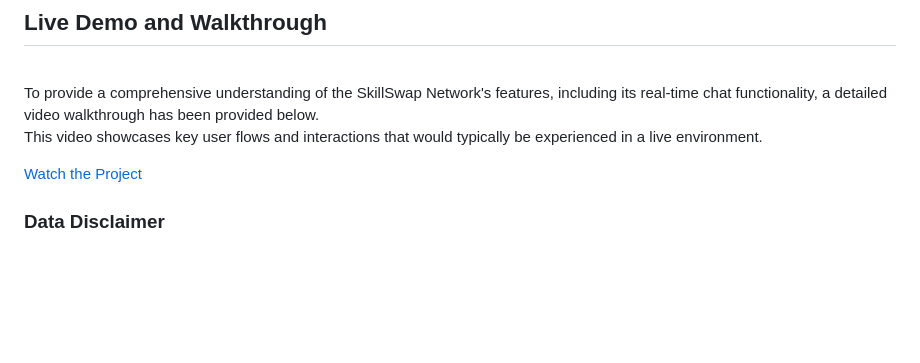
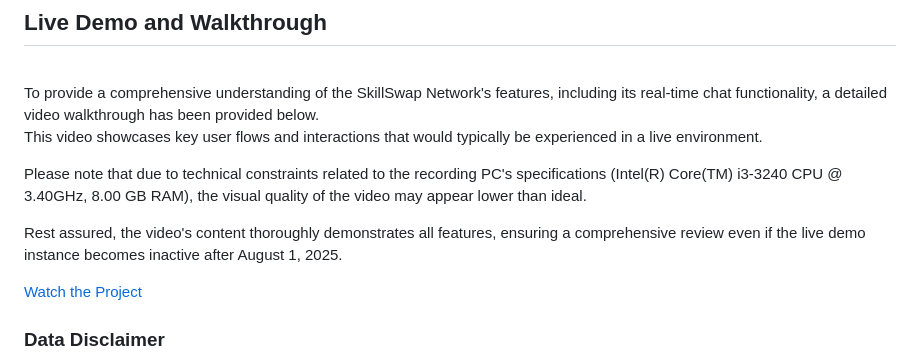
Before and after one commit to Asmit-cloud/Talent-Bridge, a Markdown page: README.md, the part around the change printed below. Rendered like a GitHub page; blank space fills up the shorter version.

Commit message:
Update README
Added a paragraph explaining the details about the video.

```diff
--- a/README.md
+++ b/README.md
@@ -70,6 +70,10 @@
 To provide a comprehensive understanding of the SkillSwap Network's features, including its real-time chat functionality, a detailed video walkthrough has been provided below.
 This video showcases key user flows and interactions that would typically be experienced in a live environment.
 
+Please note that due to technical constraints related to the recording PC's specifications (Intel(R) Core(TM) i3-3240 CPU @ 3.40GHz, 8.00 GB RAM), the visual quality of the video may appear lower than ideal.
+
+Rest assured, the video's content thoroughly demonstrates all features, ensuring a comprehensive review even if the live demo instance becomes inactive after August 1, 2025.
+
 [Watch the Project](https://youtu.be/RpzQ0nF28Tw)
 <br>
 
```
Also changed, not shown: other parts of README.md (+1 -1 lines).
